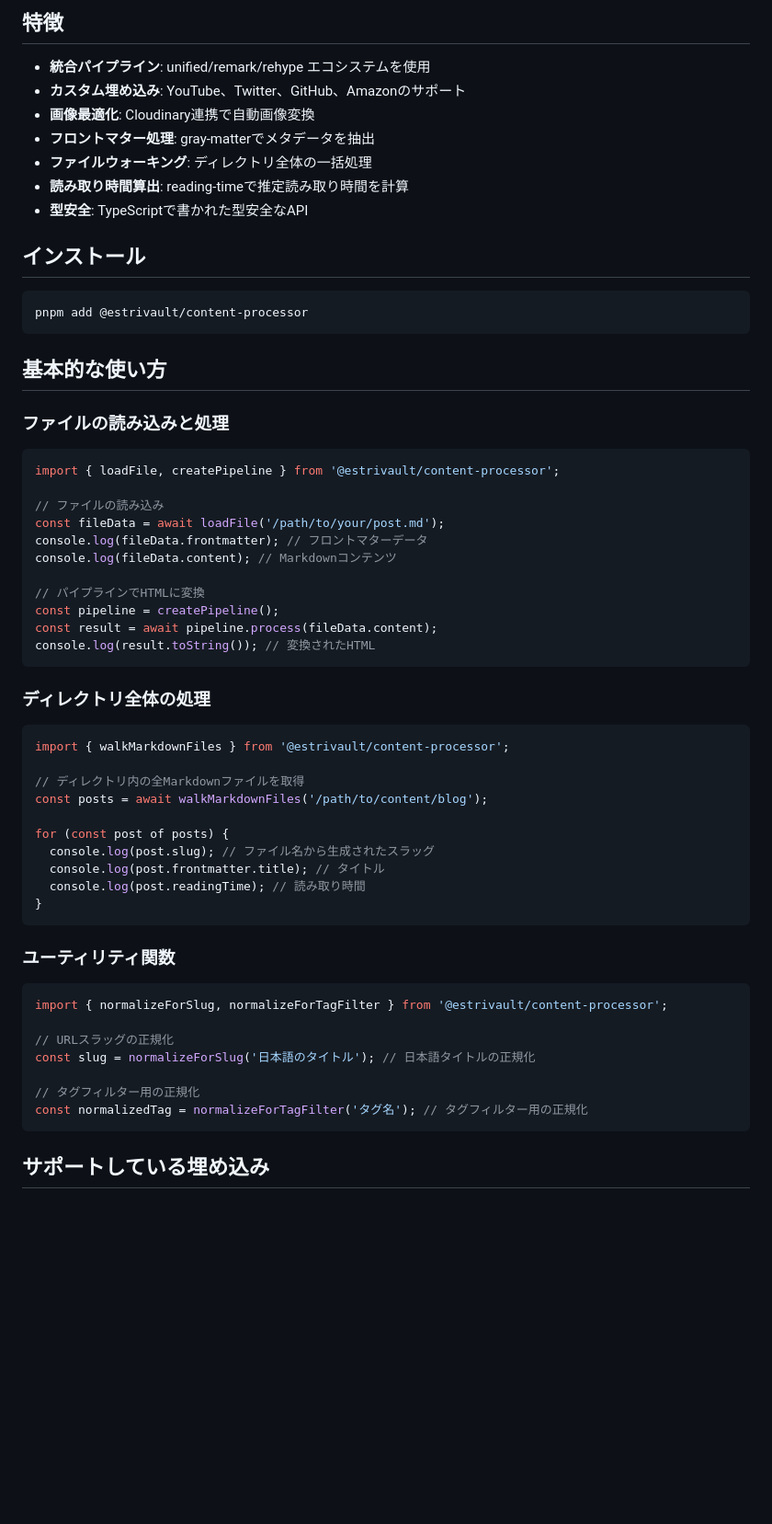
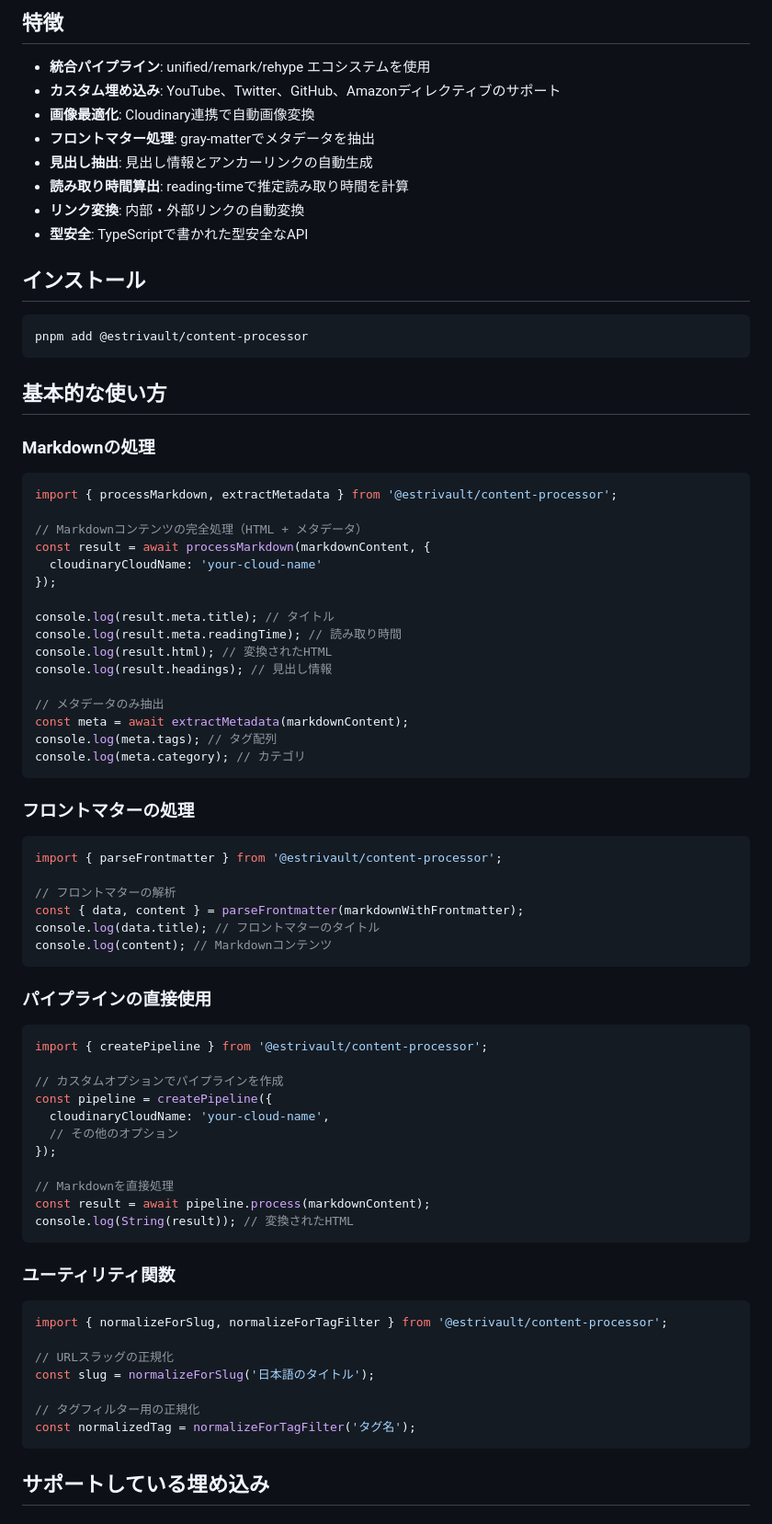
Before and after one commit to big-mon/estrivault-blog-app, a Markdown page: packages/content-processor/README.md, the part around one of its changes. Shown at 92% size. Drawn GitHub-style; blank space fills up the shorter version.

Commit message:
chore: update

````diff
--- a/packages/content-processor/README.md
+++ b/packages/content-processor/README.md
@@ -5,11 +5,12 @@ Markdownファイルを処理してHTMLに変換するコアパッケージで
 ## 特徴
 
 - **統合パイプライン**: unified/remark/rehype エコシステムを使用
-- **カスタム埋め込み**: YouTube、Twitter、GitHub、Amazonのサポート
+- **カスタム埋め込み**: YouTube、Twitter、GitHub、Amazonディレクティブのサポート
 - **画像最適化**: Cloudinary連携で自動画像変換
 - **フロントマター処理**: gray-matterでメタデータを抽出
-- **ファイルウォーキング**: ディレクトリ全体の一括処理
+- **見出し抽出**: 見出し情報とアンカーリンクの自動生成
 - **読み取り時間算出**: reading-timeで推定読み取り時間を計算
+- **リンク変換**: 内部・外部リンクの自動変換
 - **型安全**: TypeScriptで書かれた型安全なAPI
 
 ## インストール
@@ -20,35 +21,52 @@ pnpm add @estrivault/content-processor
 
 ## 基本的な使い方
 
-### ファイルの読み込みと処理
+### Markdownの処理
 
 ```typescript
-import { loadFile, createPipeline } from '@estrivault/content-processor';
+import { processMarkdown, extractMetadata } from '@estrivault/content-processor';
 
-// ファイルの読み込み
-const fileData = await loadFile('/path/to/your/post.md');
-console.log(fileData.frontmatter); // フロントマターデータ
-console.log(fileData.content); // Markdownコンテンツ
+// Markdownコンテンツの完全処理（HTML + メタデータ）
+const result = await processMarkdown(markdownContent, {
+  cloudinaryCloudName: 'your-cloud-name'
+});
 
-// パイプラインでHTMLに変換
-const pipeline = createPipeline();
-const result = await pipeline.process(fileData.content);
-console.log(result.toString()); // 変換されたHTML
+console.log(result.meta.title); // タイトル
+console.log(result.meta.readingTime); // 読み取り時間
+console.log(result.html); // 変換されたHTML
+console.log(result.headings); // 見出し情報
+
+// メタデータのみ抽出
+const meta = await extractMetadata(markdownContent);
+console.log(meta.tags); // タグ配列
+console.log(meta.category); // カテゴリ
 ```
 
-### ディレクトリ全体の処理
+### フロントマターの処理
 
 ```typescript
-import { walkMarkdownFiles } from '@estrivault/content-processor';
+import { parseFrontmatter } from '@estrivault/content-processor';
 
-// ディレクトリ内の全Markdownファイルを取得
-const posts = await walkMarkdownFiles('/path/to/content/blog');
+// フロントマターの解析
+const { data, content } = parseFrontmatter(markdownWithFrontmatter);
+console.log(data.title); // フロントマターのタイトル
+console.log(content); // Markdownコンテンツ
+```
 
-for (const post of posts) {
-  console.log(post.slug); // ファイル名から生成されたスラッグ
-  console.log(post.frontmatter.title); // タイトル
-  console.log(post.readingTime); // 読み取り時間
-}
+### パイプラインの直接使用
+
+```typescript
+import { createPipeline } from '@estrivault/content-processor';
+
+// カスタムオプションでパイプラインを作成
+const pipeline = createPipeline({
+  cloudinaryCloudName: 'your-cloud-name',
+  // その他のオプション
+});
+
+// Markdownを直接処理
+const result = await pipeline.process(markdownContent);
+console.log(String(result)); // 変換されたHTML
 ```
 
 ### ユーティリティ関数
@@ -57,10 +75,10 @@ for (const post of posts) {
 import { normalizeForSlug, normalizeForTagFilter } from '@estrivault/content-processor';
 
 // URLスラッグの正規化
-const slug = normalizeForSlug('日本語のタイトル'); // 日本語タイトルの正規化
+const slug = normalizeForSlug('日本語のタイトル');
 
 // タグフィルター用の正規化
-const normalizedTag = normalizeForTagFilter('タグ名'); // タグフィルター用の正規化
+const normalizedTag = normalizeForTagFilter('タグ名');
 ```
 
 ## サポートしている埋め込み
````
Also changed, not shown: other parts of packages/content-processor/README.md (+23 -16 lines).
